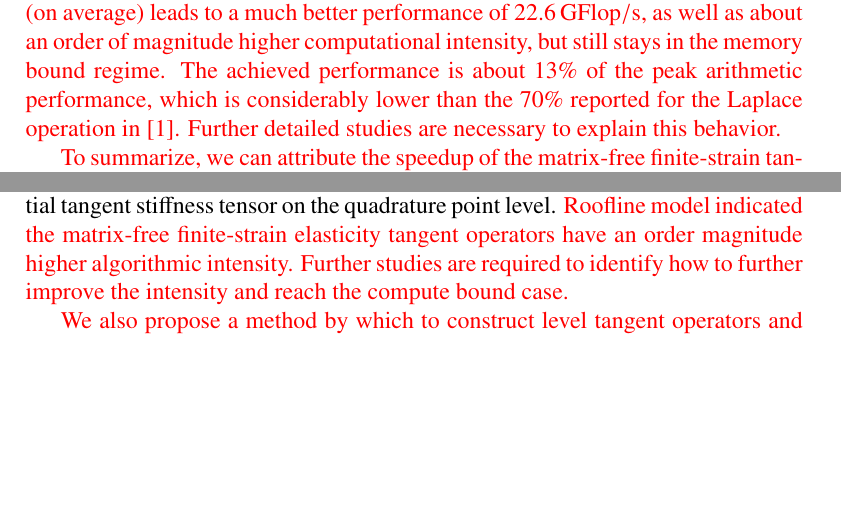
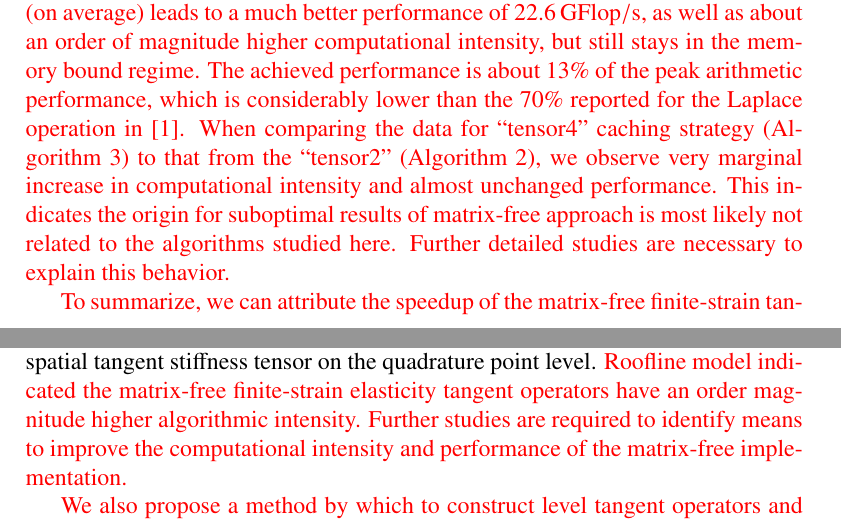
Before and after one commit to davydden/large-strain-matrix-free, a LaTeX document (doc/large_strain.tex): two parts of pages 22 and 25 of 29, joined at a grey line, cut so that both start at the same text, the shorter picture padded with empty space. Compiled offline with pdfLaTeX.

Commit message:
a bit more on LIKWID

```diff
--- a/doc/large_strain.tex
+++ b/doc/large_strain.tex
@@ -926,6 +926,9 @@ Matrix-free implementation of fine-strain elastic tangent operators (on average)
 $22.6\,\rm{GFlop/s}$, as well as about an order of magnitude higher computational intensity, but still stays in the memory bound regime.
 The achieved performance is about 13\% of the peak arithmetic performance, which is considerably lower than the
 70\% reported for the Laplace operation in \cite{kronbichler12}.
+When comparing the data for ``tensor4'' caching strategy (Algorithm \ref{alg:mf_tensor4}) to that from the ``tensor2'' (Algorithm \ref{alg:mf_tensor2}),
+we observe very marginal increase in computational intensity and almost unchanged performance.
+This indicates the origin for suboptimal results of matrix-free approach is most likely not related to the algorithms studied here.
 Further detailed studies are necessary to explain this behavior.
 }
 
@@ -1036,7 +1039,7 @@ the implementation that caches the material part of the fourth-order spatial tan
 Given that in this case we did not utilize the specific form of the material part of the stiffness tensor, we conclude}
 that the matrix-free implementation of the tangent operator can be applied to any constitutive model which operates with the material part of the fourth-order spatial tangent stiffness tensor on the quadrature point level.
 {\color{red}
-Roofline model indicated the matrix-free finite-strain elasticity tangent operators have an order magnitude higher algorithmic intensity. Further studies are required to identify how to further improve the intensity and reach the compute bound case.}
+Roofline model indicated the matrix-free finite-strain elasticity tangent operators have an order magnitude higher algorithmic intensity. Further studies are required to identify means to improve the computational intensity and performance of the matrix-free implementation.}
 
 {\color{red}
 We also propose a method by which to construct level tangent operators and employ them to define a geometric multigrid preconditioner
```
Also changed, not shown: doc/large_strain.tex (6 more changed lines).
